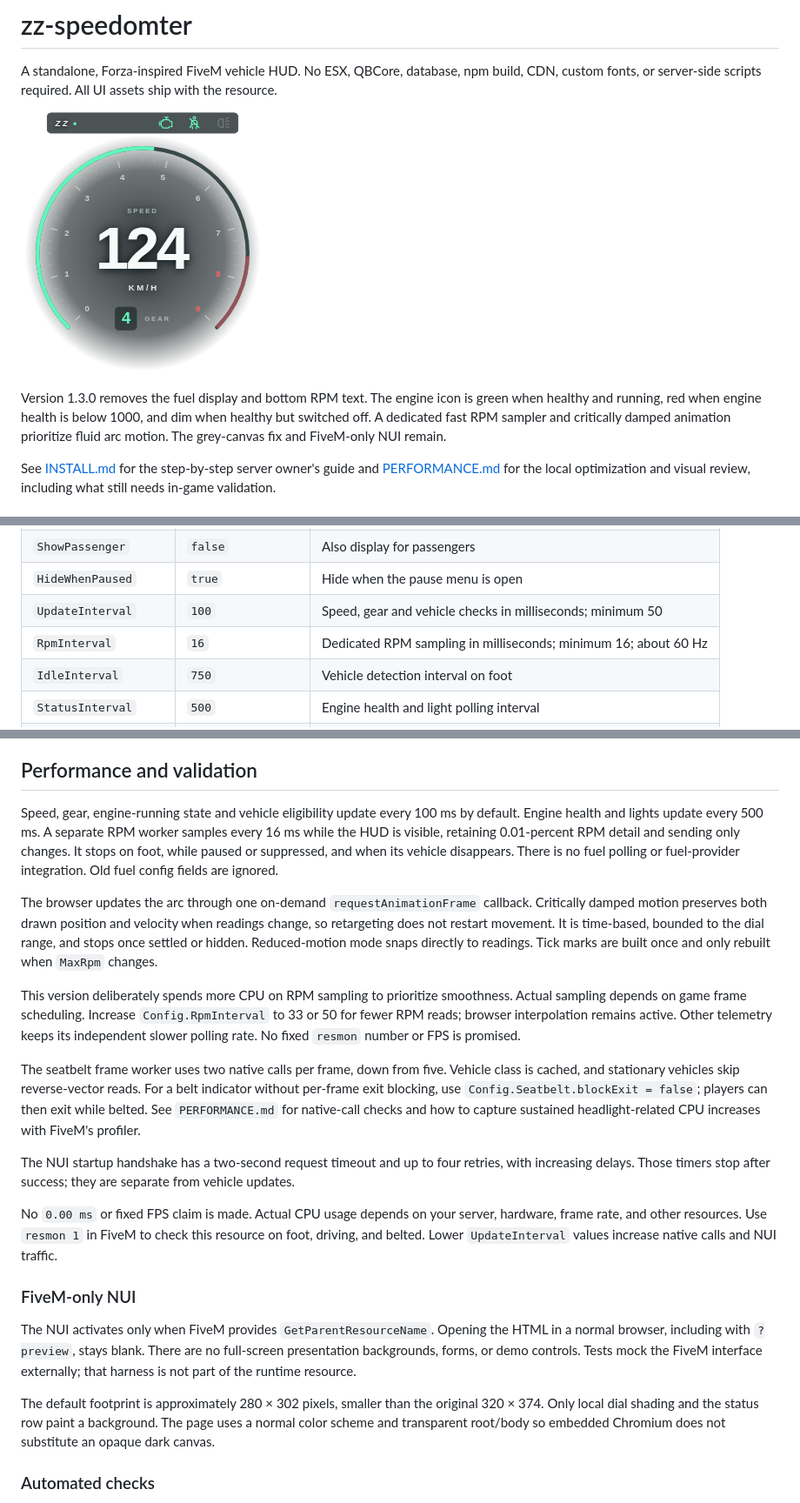
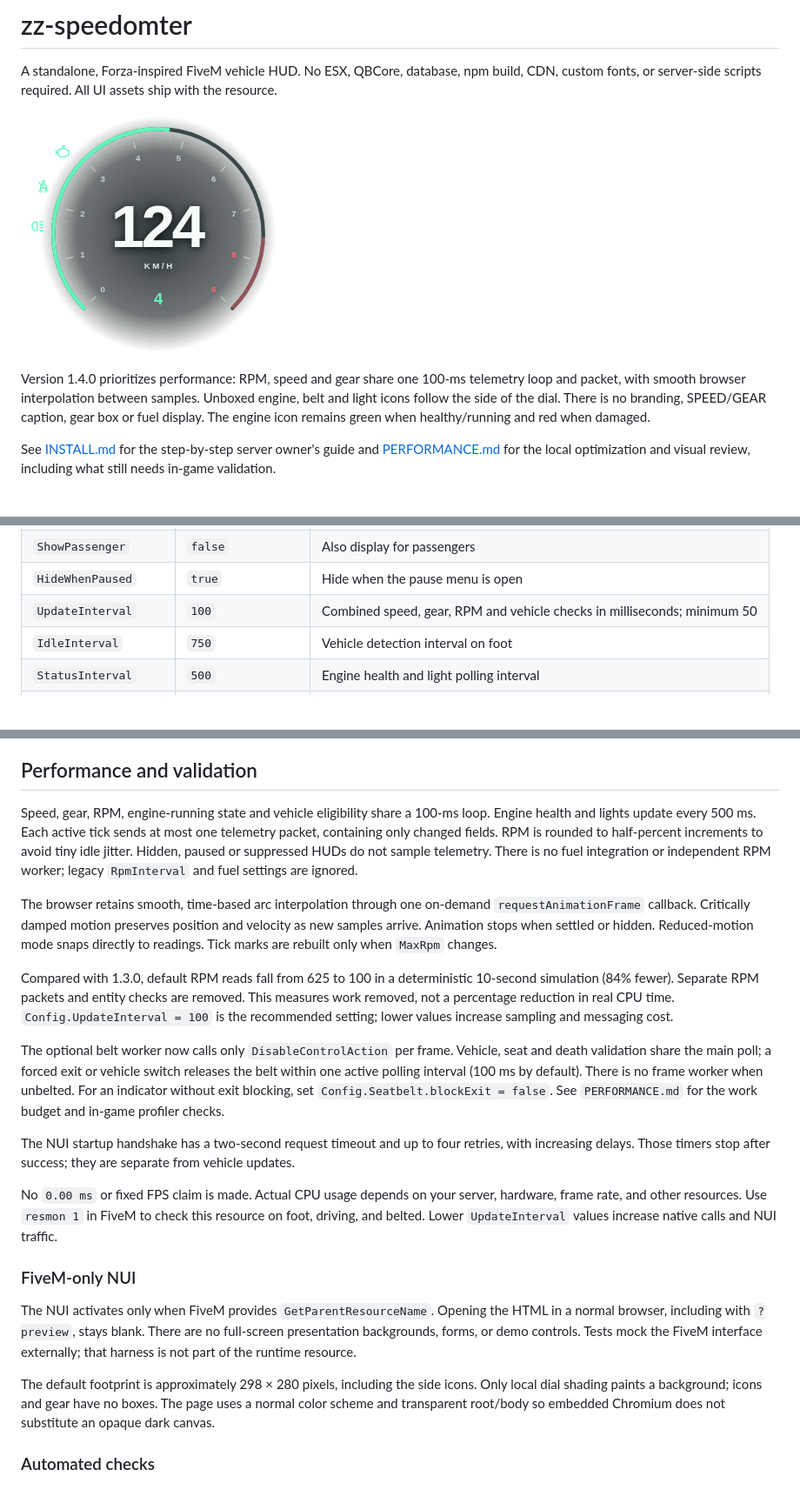
Before and after one commit to zogzi/Speedometer, a Markdown page: README.md, 3 parts joined by grey strips. Shown at 87% size. Drawn GitHub-style; pictures changed too: docs/preview.png; blank space fills up the shorter version.

```diff
--- a/README.md
+++ b/README.md
@@ -4,7 +4,7 @@ A standalone, Forza-inspired FiveM vehicle HUD. No ESX, QBCore, database, npm bu
 
 ![Compact zz-speedomter HUD, rendered with mocked FiveM messages](docs/preview.png)
 
-Version 1.3.0 removes the fuel display and bottom RPM text. The engine icon is green when healthy and running, red when engine health is below 1000, and dim when healthy but switched off. A dedicated fast RPM sampler and critically damped animation prioritize fluid arc motion. The grey-canvas fix and FiveM-only NUI remain.
+Version 1.4.0 prioritizes performance: RPM, speed and gear share one 100-ms telemetry loop and packet, with smooth browser interpolation between samples. Unboxed engine, belt and light icons follow the side of the dial. There is no branding, SPEED/GEAR caption, gear box or fuel display. The engine icon remains green when healthy/running and red when damaged.
 
 See [INSTALL.md](INSTALL.md) for the step-by-step server owner's guide and [PERFORMANCE.md](PERFORMANCE.md) for the local optimization and visual review, including what still needs in-game validation.
 
@@ -42,8 +42,7 @@ Edit `config.lua` and restart the resource to apply configuration changes:
 | `MaxRpm` | `9000` | Estimated RPM tick scale; falls back to 9000 when omitted |
 | `ShowPassenger` | `false` | Also display for passengers |
 | `HideWhenPaused` | `true` | Hide when the pause menu is open |
-| `UpdateInterval` | `100` | Speed, gear and vehicle checks in milliseconds; minimum 50 |
-| `RpmInterval` | `16` | Dedicated RPM sampling in milliseconds; minimum 16; about 60 Hz |
+| `UpdateInterval` | `100` | Combined speed, gear, RPM and vehicle checks in milliseconds; minimum 50 |
 | `IdleInterval` | `750` | Vehicle detection interval on foot |
 | `StatusInterval` | `500` | Engine health and light polling interval |
 | `Classes` | Road classes | Eligible GTA vehicle classes |
@@ -73,13 +72,13 @@ local belted = exports['zz-speedomter']:IsSeatbeltOn()
 
 ## Performance and validation
 
-Speed, gear, engine-running state and vehicle eligibility update every 100 ms by default. Engine health and lights update every 500 ms. A separate RPM worker samples every 16 ms while the HUD is visible, retaining 0.01-percent RPM detail and sending only changes. It stops on foot, while paused or suppressed, and when its vehicle disappears. There is no fuel polling or fuel-provider integration. Old fuel config fields are ignored.
+Speed, gear, RPM, engine-running state and vehicle eligibility share a 100-ms loop. Engine health and lights update every 500 ms. Each active tick sends at most one telemetry packet, containing only changed fields. RPM is rounded to half-percent increments to avoid tiny idle jitter. Hidden, paused or suppressed HUDs do not sample telemetry. There is no fuel integration or independent RPM worker; legacy `RpmInterval` and fuel settings are ignored.
 
-The browser updates the arc through one on-demand `requestAnimationFrame` callback. Critically damped motion preserves both drawn position and velocity when readings change, so retargeting does not restart movement. It is time-based, bounded to the dial range, and stops once settled or hidden. Reduced-motion mode snaps directly to readings. Tick marks are built once and only rebuilt when `MaxRpm` changes.
+The browser retains smooth, time-based arc interpolation through one on-demand `requestAnimationFrame` callback. Critically damped motion preserves position and velocity as new samples arrive. Animation stops when settled or hidden. Reduced-motion mode snaps directly to readings. Tick marks are rebuilt only when `MaxRpm` changes.
 
-This version deliberately spends more CPU on RPM sampling to prioritize smoothness. Actual sampling depends on game frame scheduling. Increase `Config.RpmInterval` to 33 or 50 for fewer RPM reads; browser interpolation remains active. Other telemetry keeps its independent slower polling rate. No fixed `resmon` number or FPS is promised.
+Compared with 1.3.0, default RPM reads fall from 625 to 100 in a deterministic 10-second simulation (84% fewer). Separate RPM packets and entity checks are removed. This measures work removed, not a percentage reduction in real CPU time. `Config.UpdateInterval = 100` is the recommended setting; lower values increase sampling and messaging cost.
 
-The seatbelt frame worker uses two native calls per frame, down from five. Vehicle class is cached, and stationary vehicles skip reverse-vector reads. For a belt indicator without per-frame exit blocking, use `Config.Seatbelt.blockExit = false`; players can then exit while belted. See `PERFORMANCE.md` for native-call checks and how to capture sustained headlight-related CPU increases with FiveM's profiler.
+The optional belt worker now calls only `DisableControlAction` per frame. Vehicle, seat and death validation share the main poll; a forced exit or vehicle switch releases the belt within one active polling interval (100 ms by default). There is no frame worker when unbelted. For an indicator without exit blocking, set `Config.Seatbelt.blockExit = false`. See `PERFORMANCE.md` for the work budget and in-game profiler checks.
 
 The NUI startup handshake has a two-second request timeout and up to four retries, with increasing delays. Those timers stop after success; they are separate from vehicle updates.
 
@@ -89,7 +88,7 @@ No `0.00 ms` or fixed FPS claim is made. Actual CPU usage depends on your server
 
 The NUI activates only when FiveM provides `GetParentResourceName`. Opening the HTML in a normal browser, including with `?preview`, stays blank. There are no full-screen presentation backgrounds, forms, or demo controls. Tests mock the FiveM interface externally; that harness is not part of the runtime resource.
 
-The default footprint is approximately 280 × 302 pixels, smaller than the original 320 × 374. Only local dial shading and the status row paint a background. The page uses a normal color scheme and transparent root/body so embedded Chromium does not substitute an opaque dark canvas.
+The default footprint is approximately 298 × 280 pixels, including the side icons. Only local dial shading paints a background; icons and gear have no boxes. The page uses a normal color scheme and transparent root/body so embedded Chromium does not substitute an opaque dark canvas.
 
 ### Automated checks
 
```
Also changed, not shown: other parts of README.md (+1 -1 lines), INSTALL.md (+4 -2 lines), PERFORMANCE.md (+29 -37 lines), 7 other files.
